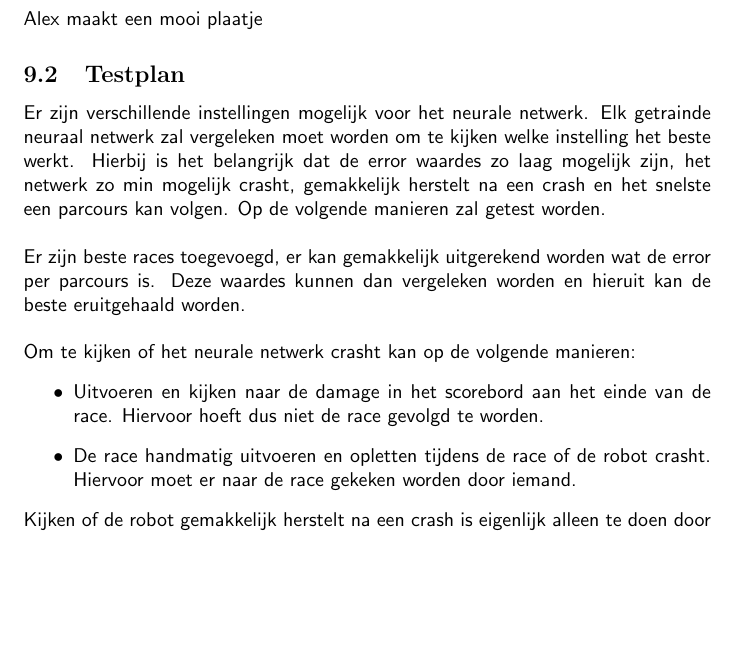
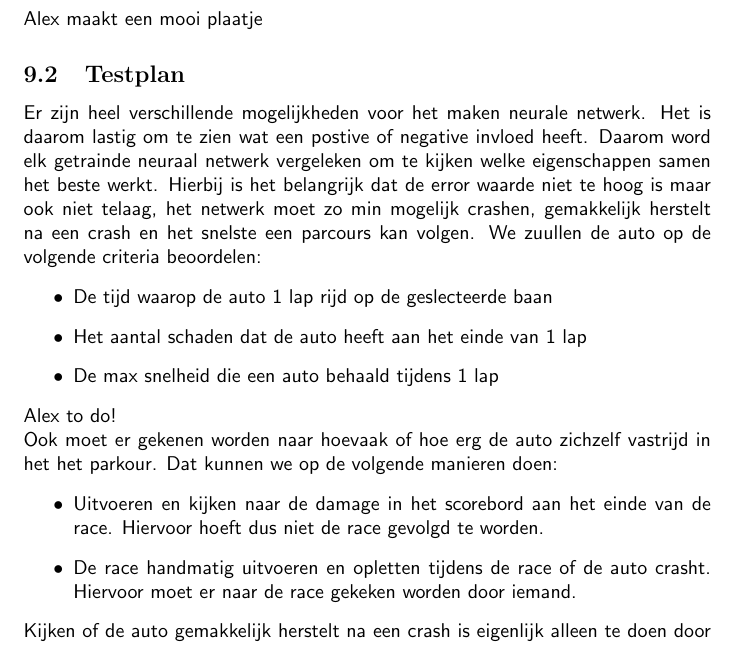
Before and after one commit to ThomasAlakopsa/machine_learning, a LaTeX document (verslagen/eindverslag/verslag.tex, which reads verslagen/eindverslag/testplan.tex): part of page 8 of 11, cut so that both start at the same text, the shorter picture padded with empty space. Compiled offline with pdfLaTeX.

Commit message:
test plan verbeterd

```diff
--- a/verslagen/eindverslag/testplan.tex
+++ b/verslagen/eindverslag/testplan.tex
@@ -1,14 +1,21 @@
 \subsection{Testplan}
-
-Er zijn verschillende instellingen mogelijk voor het neurale netwerk. Elk getrainde neuraal netwerk zal vergeleken moet worden om te kijken welke instelling het beste werkt. Hierbij is het belangrijk dat de error waardes zo laag mogelijk zijn, het netwerk zo min mogelijk crasht, gemakkelijk herstelt na een crash en het snelste een parcours kan volgen. Op de volgende manieren zal getest worden. \\\\
-Er zijn beste races toegevoegd, er kan gemakkelijk uitgerekend worden wat de error per parcours is. Deze waardes kunnen dan vergeleken worden en hieruit kan de beste eruitgehaald worden. \\\\
-Om te kijken of het neurale netwerk crasht kan op de volgende manieren:
+Er zijn heel verschillende mogelijkheden voor het maken neurale netwerk. Het is daarom lastig om te zien wat een postive of negative invloed heeft. Daarom word elk getrainde neuraal netwerk  vergeleken om te kijken welke eigenschappen samen het beste werkt. Hierbij is het belangrijk dat de error waarde niet te hoog is maar ook niet telaag, het netwerk moet zo min mogelijk crashen, gemakkelijk herstelt na een crash en het snelste een parcours kan volgen. We zuullen de auto op de volgende criteria beoordelen:
+\begin{itemize}
+\item De tijd waarop de auto 1 lap rijd op de geslecteerde baan
+\item Het aantal schaden dat de auto heeft aan het einde van 1 lap
+\item De max snelheid die een auto behaald tijdens 1 lap
+\end{itemize}
+Alex to do! \\\
+%Er zijn beste races toegevoegd, er kan gemakkelijk uitgerekend worden wat de error per parcours %is. Deze waardes kunnen dan vergeleken worden en hieruit kan de beste eruitgehaald worden. \\\\
+%Om te kijken of het neurale netwerk crasht kan op de volgende manieren:
+Ook moet er gekenen worden naar hoevaak of hoe erg de auto zichzelf vastrijd in het het parkour. Dat kunnen we op de volgende manieren doen:
 \begin{itemize}
 \item Uitvoeren en kijken naar de damage in het scorebord aan het einde van de race. Hiervoor hoeft dus niet de race gevolgd te worden.
-\item De race handmatig uitvoeren en opletten tijdens de race of de robot crasht. Hiervoor moet er naar de race gekeken worden door iemand.
+\item De race handmatig uitvoeren en opletten tijdens de race of de auto crasht. Hiervoor moet er naar de race gekeken worden door iemand.
 \end{itemize}
 
-\noindent Kijken of de robot gemakkelijk herstelt na een crash is eigenlijk alleen te doen door een race volledig te bekijken. Elke crashsituatie is uniek, dus het is niet zeker of het neurale netwerk zichzelf terug kan plaatsen op de weg. Er kan voor gekozen worden om de simulatie gelijk te laten crashen en kijken hoe dit oppakt of te races op een dirttrack. Hier zal die snel tegen een muur rijden, echter weet je niet of de unstuck methode hetzelfde werkt met verschillende omstandigheden. \\\\
+
+\noindent Kijken of de auto gemakkelijk herstelt na een crash is eigenlijk alleen te doen door een race volledig te bekijken. Elke crashsituatie is uniek, dus het is niet zeker of het neurale netwerk zichzelf terug kan plaatsen op de weg. Er kan voor gekozen worden om de simulatie gelijk te laten crashen en kijken hoe dit oppakt of te races op een dirttrack. Hier zal die snel tegen een muur rijden, echter weet je niet of de unstuck methode hetzelfde werkt met verschillende omstandigheden. \\\\
 Voor de laatste check kan gemakkelijk een script gerund worden, deze voert het neurale netwerk uit op een selectie van banen en noteert de tijd. Hiervoor is menselijke interactie niet nodig. Alleen bij het kiezen van het beste netwerk uiteindelijk. \\\\
 
-Gedurende het testen wordt er gekeken welke testmethodes het beste werken en daar zullen we dan ook uiteindelijk mee gaan testen. In resultaten zal dit verder worden onderzocht.
+\noindent Gedurende het testen wordt er gekeken welke testmethodes het beste werken en daar zullen we dan ook uiteindelijk mee gaan testen. In resultaten zal dit verder worden onderzocht.
```
